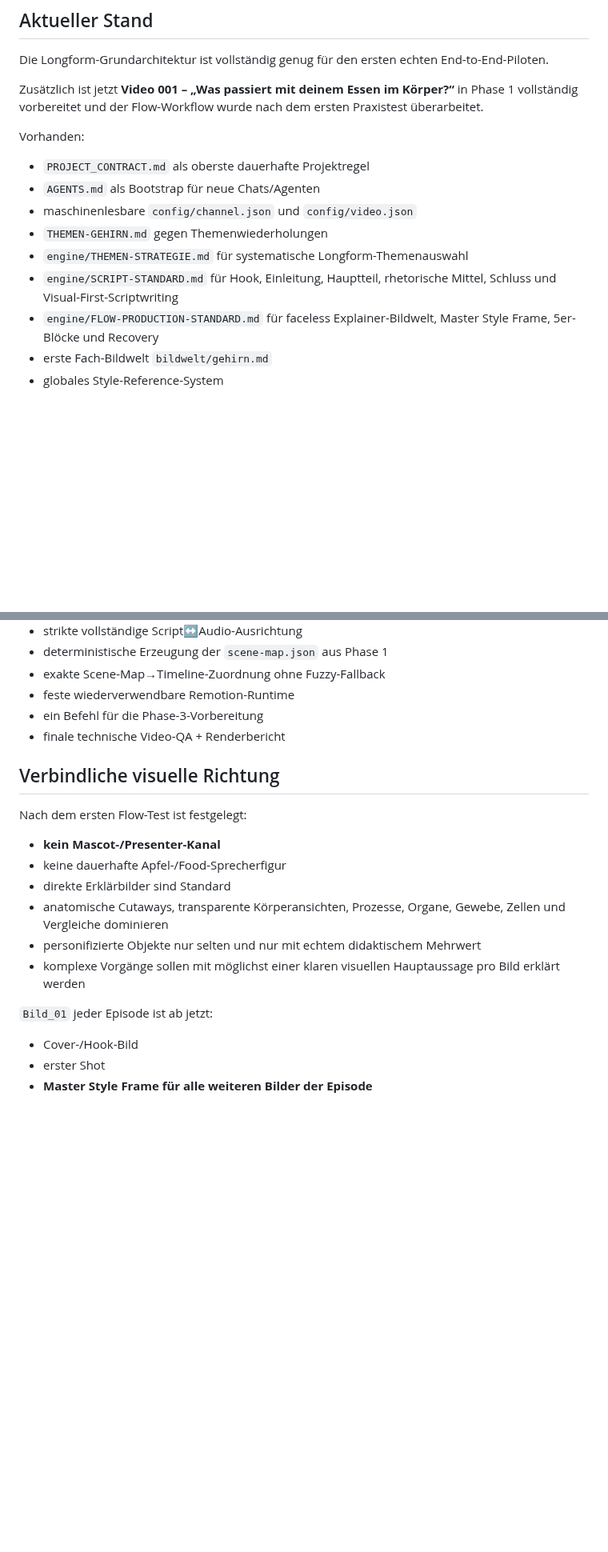
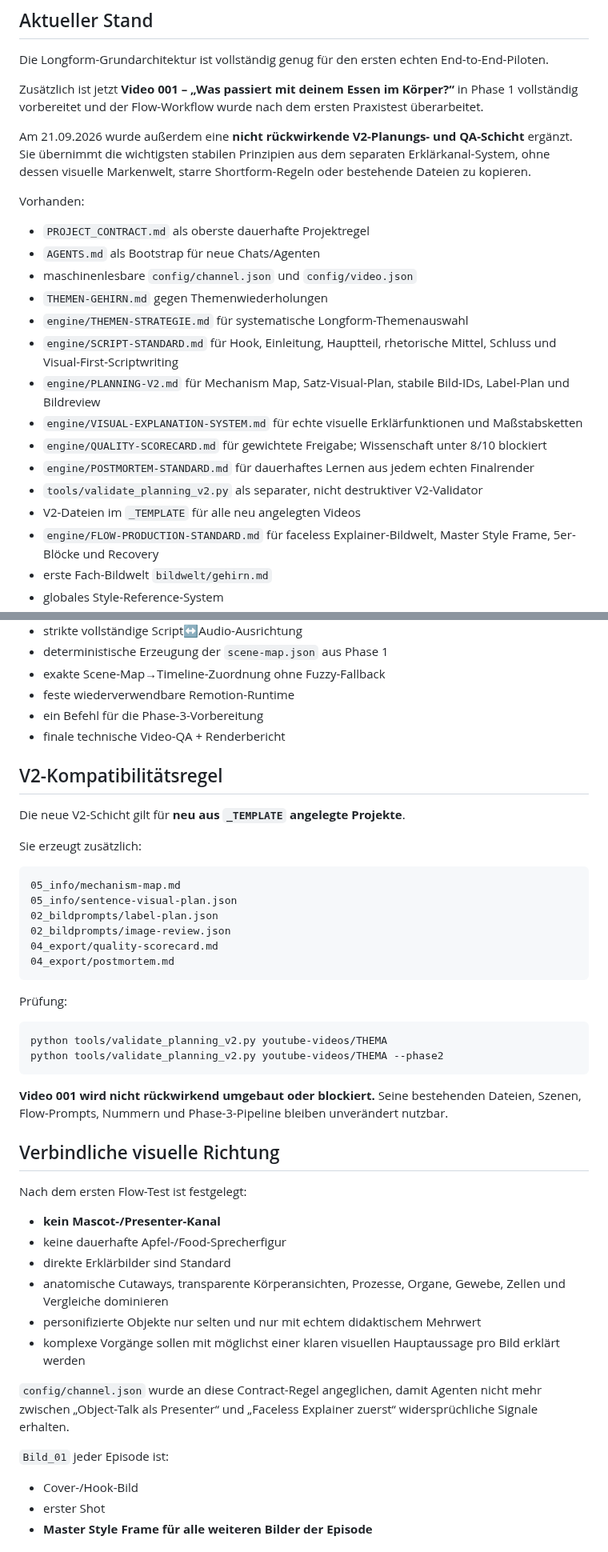
Before and after one commit to memetreza34-ux/Object-talk, a Markdown page: PROJECT_STATE.md, 2 parts joined by grey strips. Shown at 80% size. Rendered like a GitHub page; blank space fills up the shorter version.

Commit message:
Record safe V2 planning and QA integration

````diff
--- a/PROJECT_STATE.md
+++ b/PROJECT_STATE.md
@@ -7,6 +7,8 @@ Letzte Aktualisierung: 20.09.2026
 Die Longform-Grundarchitektur ist vollständig genug für den ersten echten End-to-End-Piloten.
 
 Zusätzlich ist jetzt **Video 001 – „Was passiert mit deinem Essen im Körper?“** in Phase 1 vollständig vorbereitet und der Flow-Workflow wurde nach dem ersten Praxistest überarbeitet.
+
+Am 21.09.2026 wurde außerdem eine **nicht rückwirkende V2-Planungs- und QA-Schicht** ergänzt. Sie übernimmt die wichtigsten stabilen Prinzipien aus dem separaten Erklärkanal-System, ohne dessen visuelle Markenwelt, starre Shortform-Regeln oder bestehende Dateien zu kopieren.
 
 Vorhanden:
 
@@ -16,6 +18,12 @@ Vorhanden:
 - `THEMEN-GEHIRN.md` gegen Themenwiederholungen
 - `engine/THEMEN-STRATEGIE.md` für systematische Longform-Themenauswahl
 - `engine/SCRIPT-STANDARD.md` für Hook, Einleitung, Hauptteil, rhetorische Mittel, Schluss und Visual-First-Scriptwriting
+- `engine/PLANNING-V2.md` für Mechanism Map, Satz-Visual-Plan, stabile Bild-IDs, Label-Plan und Bildreview
+- `engine/VISUAL-EXPLANATION-SYSTEM.md` für echte visuelle Erklärfunktionen und Maßstabsketten
+- `engine/QUALITY-SCORECARD.md` für gewichtete Freigabe; Wissenschaft unter 8/10 blockiert
+- `engine/POSTMORTEM-STANDARD.md` für dauerhaftes Lernen aus jedem echten Finalrender
+- `tools/validate_planning_v2.py` als separater, nicht destruktiver V2-Validator
+- V2-Dateien im `_TEMPLATE` für alle neu angelegten Videos
 - `engine/FLOW-PRODUCTION-STANDARD.md` für faceless Explainer-Bildwelt, Master Style Frame, 5er-Blöcke und Recovery
 - erste Fach-Bildwelt `bildwelt/gehirn.md`
 - globales Style-Reference-System
@@ -35,6 +43,30 @@ Vorhanden:
 - ein Befehl für die Phase-3-Vorbereitung
 - finale technische Video-QA + Renderbericht
 
+## V2-Kompatibilitätsregel
+
+Die neue V2-Schicht gilt für **neu aus `_TEMPLATE` angelegte Projekte**.
+
+Sie erzeugt zusätzlich:
+
+```text
+05_info/mechanism-map.md
+05_info/sentence-visual-plan.json
+02_bildprompts/label-plan.json
+02_bildprompts/image-review.json
+04_export/quality-scorecard.md
+04_export/postmortem.md
+```
+
+Prüfung:
+
+```bash
+python tools/validate_planning_v2.py youtube-videos/THEMA
+python tools/validate_planning_v2.py youtube-videos/THEMA --phase2
+```
+
+**Video 001 wird nicht rückwirkend umgebaut oder blockiert.** Seine bestehenden Dateien, Szenen, Flow-Prompts, Nummern und Phase-3-Pipeline bleiben unverändert nutzbar.
+
 ## Verbindliche visuelle Richtung
 
 Nach dem ersten Flow-Test ist festgelegt:
@@ -46,7 +78,9 @@ Nach dem ersten Flow-Test ist festgelegt:
 - personifizierte Objekte nur selten und nur mit echtem didaktischem Mehrwert
 - komplexe Vorgänge sollen mit möglichst einer klaren visuellen Hauptaussage pro Bild erklärt werden
 
-`Bild_01` jeder Episode ist ab jetzt:
+`config/channel.json` wurde an diese Contract-Regel angeglichen, damit Agenten nicht mehr zwischen „Object-Talk als Presenter“ und „Faceless Explainer zuerst“ widersprüchliche Signale erhalten.
+
+`Bild_01` jeder Episode ist:
 
 - Cover-/Hook-Bild
 - erster Shot
````
Also changed, not shown: other parts of PROJECT_STATE.md (+1 -1 lines).
